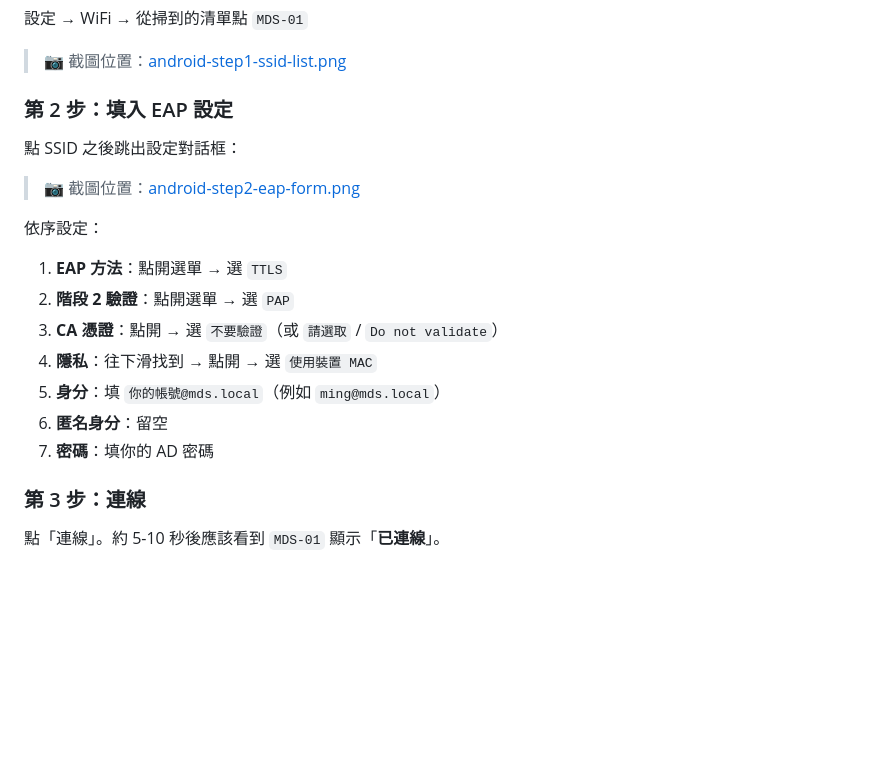
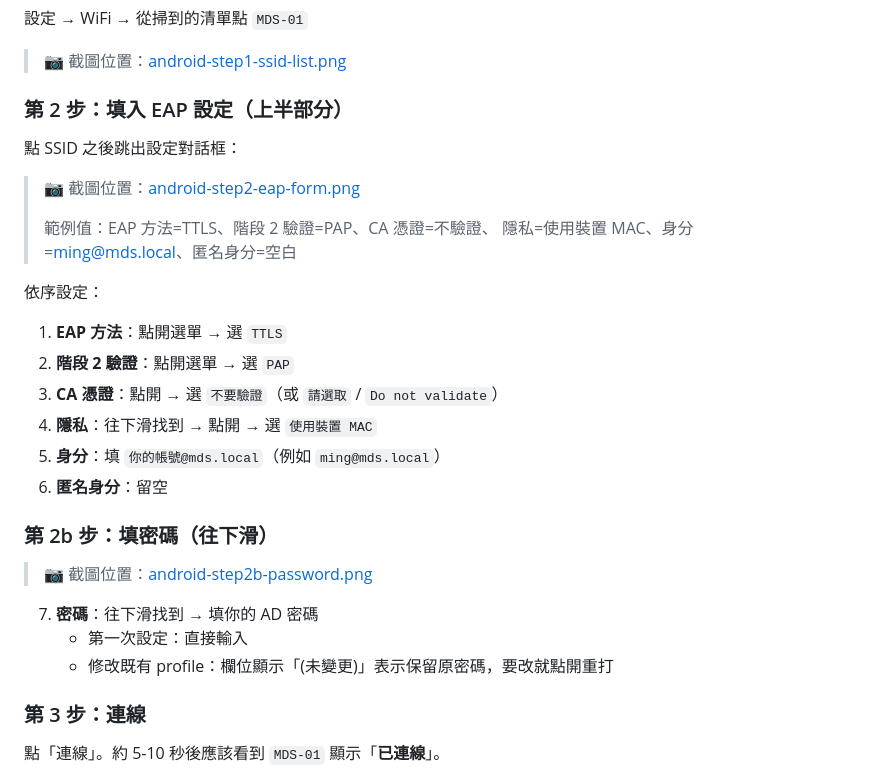
Before and after one commit to acronhuang/openradiusweb, a Markdown page: docs/employee-wifi-setup-guide.md, the part around one of its changes. GitHub-like rendering; blank space fills up the shorter version.

```diff
--- a/docs/employee-wifi-setup-guide.md
+++ b/docs/employee-wifi-setup-guide.md
@@ -35,11 +35,14 @@
 
 > 📷 截圖位置：[android-step1-ssid-list.png](images/wifi-setup/android-step1-ssid-list.png)
 
-### 第 2 步：填入 EAP 設定
+### 第 2 步：填入 EAP 設定（上半部分）
 
 點 SSID 之後跳出設定對話框：
 
 > 📷 截圖位置：[android-step2-eap-form.png](images/wifi-setup/android-step2-eap-form.png)
+>
+> 範例值：EAP 方法=TTLS、階段 2 驗證=PAP、CA 憑證=不驗證、
+> 隱私=使用裝置 MAC、身分=ming@mds.local、匿名身分=空白
 
 依序設定：
 
@@ -49,7 +52,14 @@
 4. **隱私**：往下滑找到 → 點開 → 選 `使用裝置 MAC`
 5. **身分**：填 `你的帳號@mds.local`（例如 `ming@mds.local`）
 6. **匿名身分**：留空
-7. **密碼**：填你的 AD 密碼
+
+### 第 2b 步：填密碼（往下滑）
+
+> 📷 截圖位置：[android-step2b-password.png](images/wifi-setup/android-step2b-password.png)
+
+7. **密碼**：往下滑找到 → 填你的 AD 密碼
+   - 第一次設定：直接輸入
+   - 修改既有 profile：欄位顯示「(未變更)」表示保留原密碼，要改就點開重打
 
 ### 第 3 步：連線
 
```
Also changed, not shown: other parts of docs/employee-wifi-setup-guide.md (+48 -0 lines).
